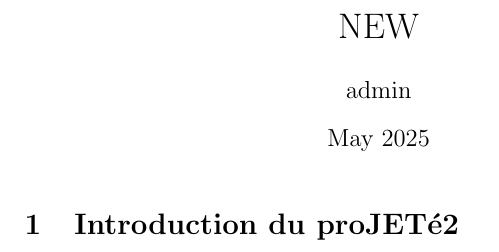
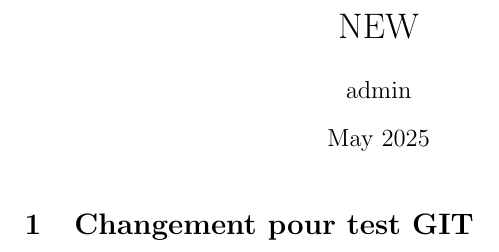
Before and after one commit to Matteo-Magro/test-git-rollback, a LaTeX document (main.tex): part of the page, cut so that both start at the same text. Compiled offline with pdfLaTeX.

Commit message:
chgt GIT test

```diff
--- a/main.tex
+++ b/main.tex
@@ -9,6 +9,6 @@
 
 \maketitle
 
-\section{Introduction du proJETé2}
+\section{Changement pour test GIT}
 
 \end{document}
```
